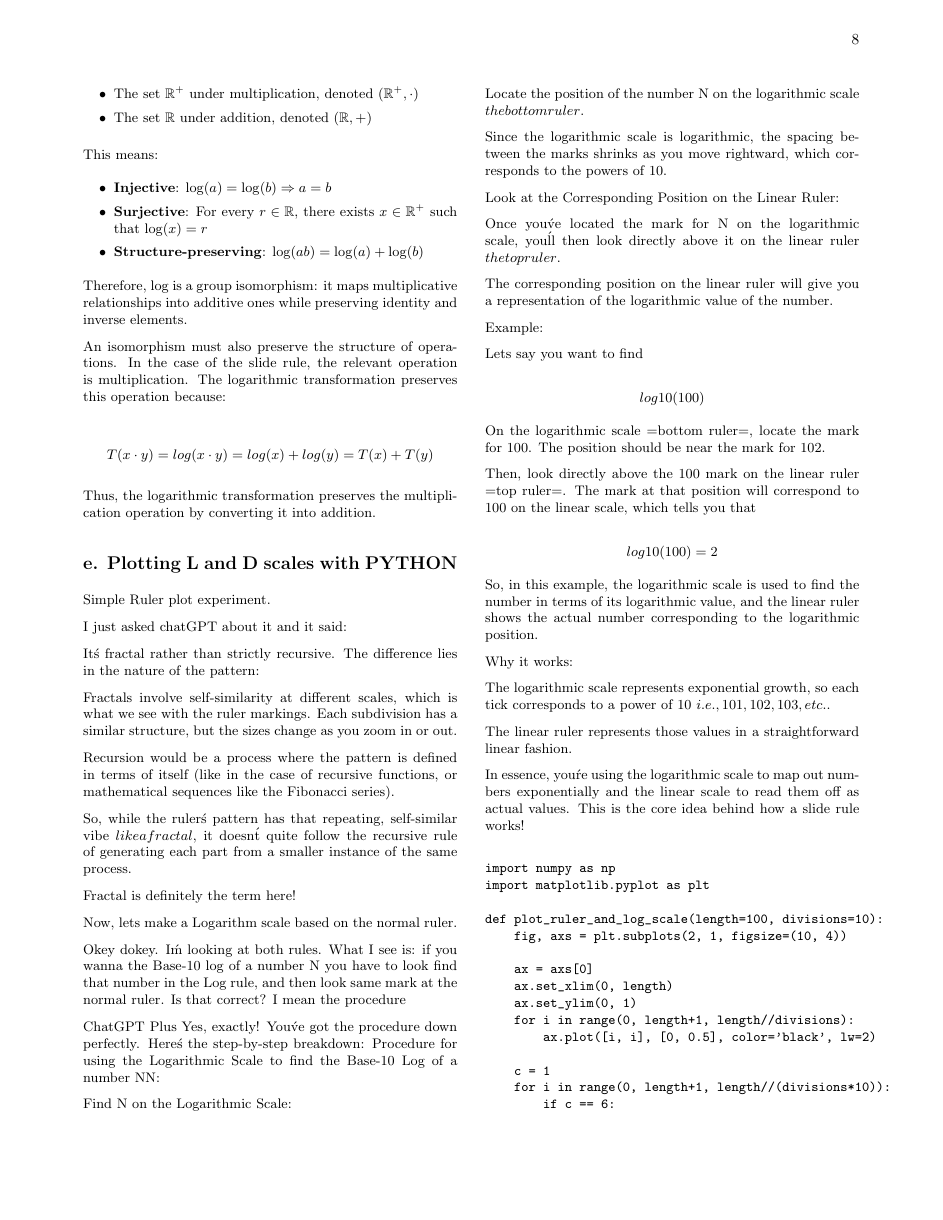
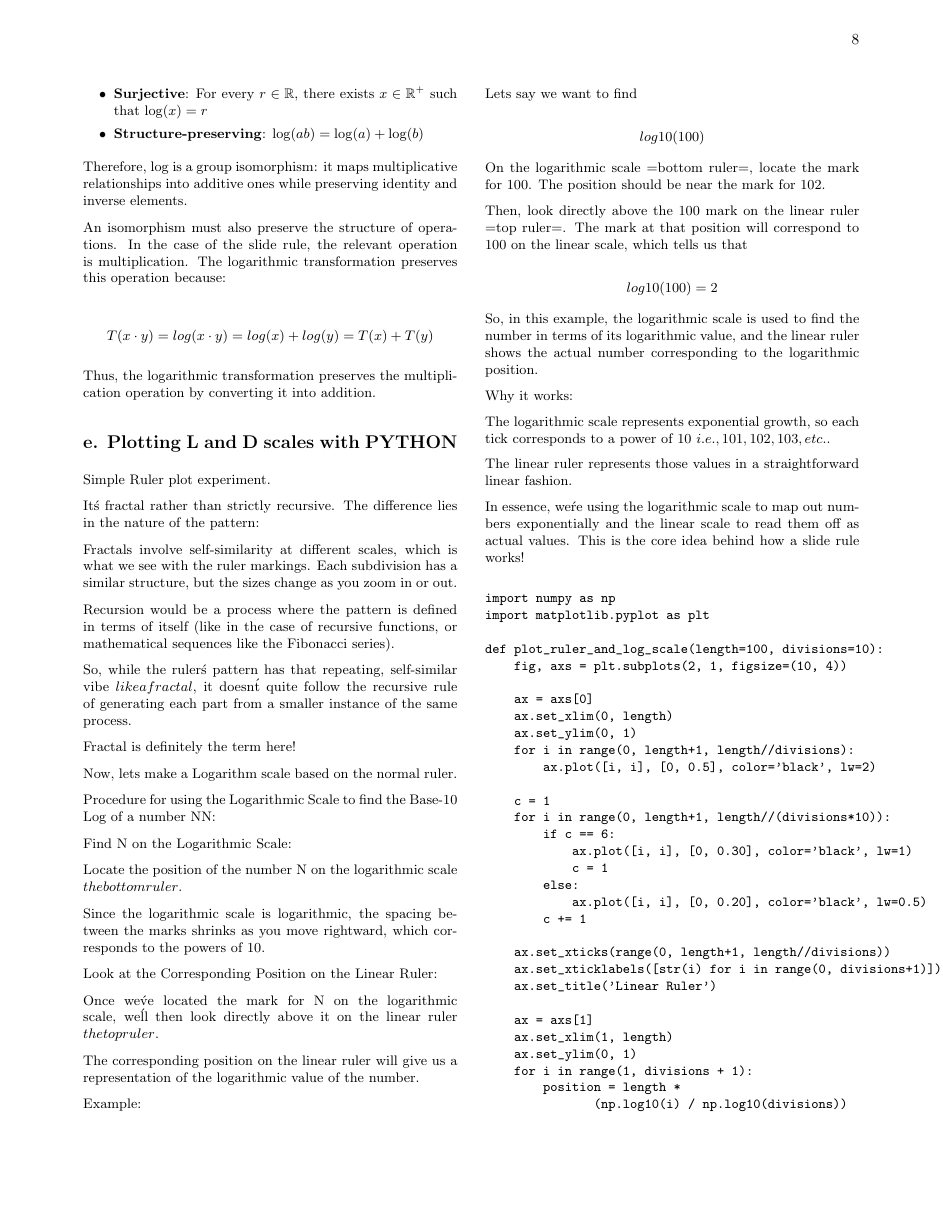
Before and after one commit to jportillo34/someMathWorks, a LaTeX document (Newton-Raphson.tex): page 8 of 10. Compiled offline with pdfLaTeX.

Commit message:
Add files via upload

```diff
--- a/Newton-Raphson.tex
+++ b/Newton-Raphson.tex
@@ -669,8 +667,6 @@ Thus, the logarithmic transformation preserves the multiplication operation by c
 
 Simple Ruler plot experiment.
 
-I just asked chatGPT about it and it said:
-
 It\'s fractal rather than strictly recursive. The difference lies in the nature of the pattern:
 
 Fractals involve self-similarity at different scales, which is what we see with the ruler markings. Each subdivision has a similar structure, but the sizes change as you zoom in or out.
@@ -683,10 +679,6 @@ Fractal is definitely the term here!
 
 Now, lets make a Logarithm scale based on the normal ruler.
 
-Okey dokey. I\'m looking at both rules. What I see is: if you wanna the Base-10 log of a number N you have to look find that number in the Log rule, and then look same mark at the normal ruler. Is that correct? I mean the procedure
-
-ChatGPT Plus
-Yes, exactly! You\'ve got the procedure down perfectly. Here\'s the step-by-step breakdown:
 Procedure for using the Logarithmic Scale to find the Base-10 Log of a number NN:
 
 Find N on the Logarithmic Scale:
@@ -697,13 +689,13 @@ Since the logarithmic scale is logarithmic, the spacing between the marks shrink
 
 Look at the Corresponding Position on the Linear Ruler:
 
-Once you\'ve located the mark for N on the logarithmic scale, you\'ll then look directly above it on the linear ruler \( the top ruler \).
+Once we\'ve located the mark for N on the logarithmic scale, we\'ll then look directly above it on the linear ruler \( the top ruler \).
 
-The corresponding position on the linear ruler will give you a representation of the logarithmic value of the number.
+The corresponding position on the linear ruler will give us a representation of the logarithmic value of the number.
 
 Example:
 
-Lets say you want to find
+Lets say we want to find
 
 \[
 log10(100)
@@ -711,7 +703,7 @@ log10(100)
 
 On the logarithmic scale =bottom ruler=, locate the mark for 100. The position should be near the mark for 102.
 
-Then, look directly above the 100 mark on the linear ruler =top ruler=. The mark at that position will correspond to 100 on the linear scale, which tells you that
+Then, look directly above the 100 mark on the linear ruler =top ruler=. The mark at that position will correspond to 100 on the linear scale, which tells us that
 
 \[
 log10(100) = 2
@@ -725,7 +717,7 @@ The logarithmic scale represents exponential growth, so each tick corresponds to
 
 The linear ruler represents those values in a straightforward linear fashion.
 
-In essence, you\'re using the logarithmic scale to map out numbers exponentially and the linear scale to read them off as actual values. This is the core idea behind how a slide rule works!
+In essence, we\'re using the logarithmic scale to map out numbers exponentially and the linear scale to read them off as actual values. This is the core idea behind how a slide rule works!
 
 \small
 \begin{verbatim}
```
Also changed, not shown: Newton-Raphson.pdf, Newton-Raphson.tex (2 more changed lines).
